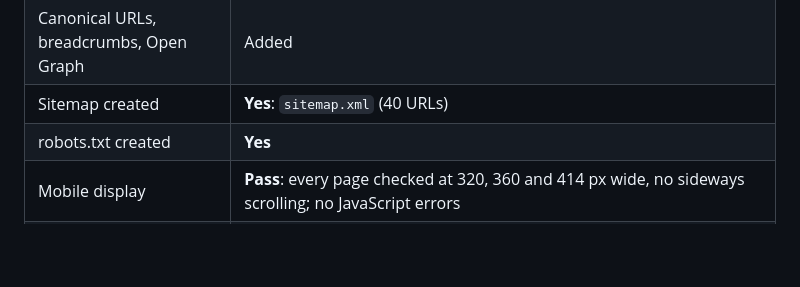
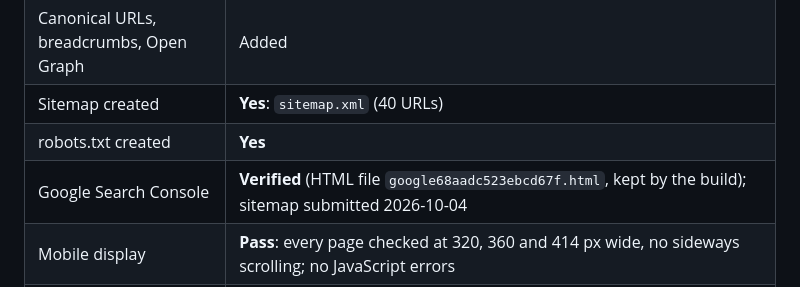
Before and after one commit to lithelp/lithelp.github.io, a Markdown page: MIGRATION-REPORT.md, the part around the change. GitHub-like rendering; blank space fills up the shorter version.

Commit message:
Report: Search Console verified, sitemap submitted
Co-Authored-By: Claude Opus 5.5 <noreply@anthropic.com>

```diff
--- a/MIGRATION-REPORT.md
+++ b/MIGRATION-REPORT.md
@@ -24,6 +24,7 @@ Built and tested locally: 2026-10-04
 | Canonical URLs, breadcrumbs, Open Graph | Added |
 | Sitemap created | **Yes**: `sitemap.xml` (40 URLs) |
 | robots.txt created | **Yes** |
+| Google Search Console | **Verified** (HTML file `google68aadc523ebcd67f.html`, kept by the build); sitemap submitted 2026-10-04 |
 | Mobile display | **Pass**: every page checked at 320, 360 and 414 px wide, no sideways scrolling; no JavaScript errors |
 | GitHub Pages working | **Yes**: live at https://lithelp.github.io/ since 2026-10-04. Old `/Name.php` addresses return a permanent 301 redirect to `/Name.php/`; all 172 internal URLs load (HTTP 200) on the live site |
 
```
